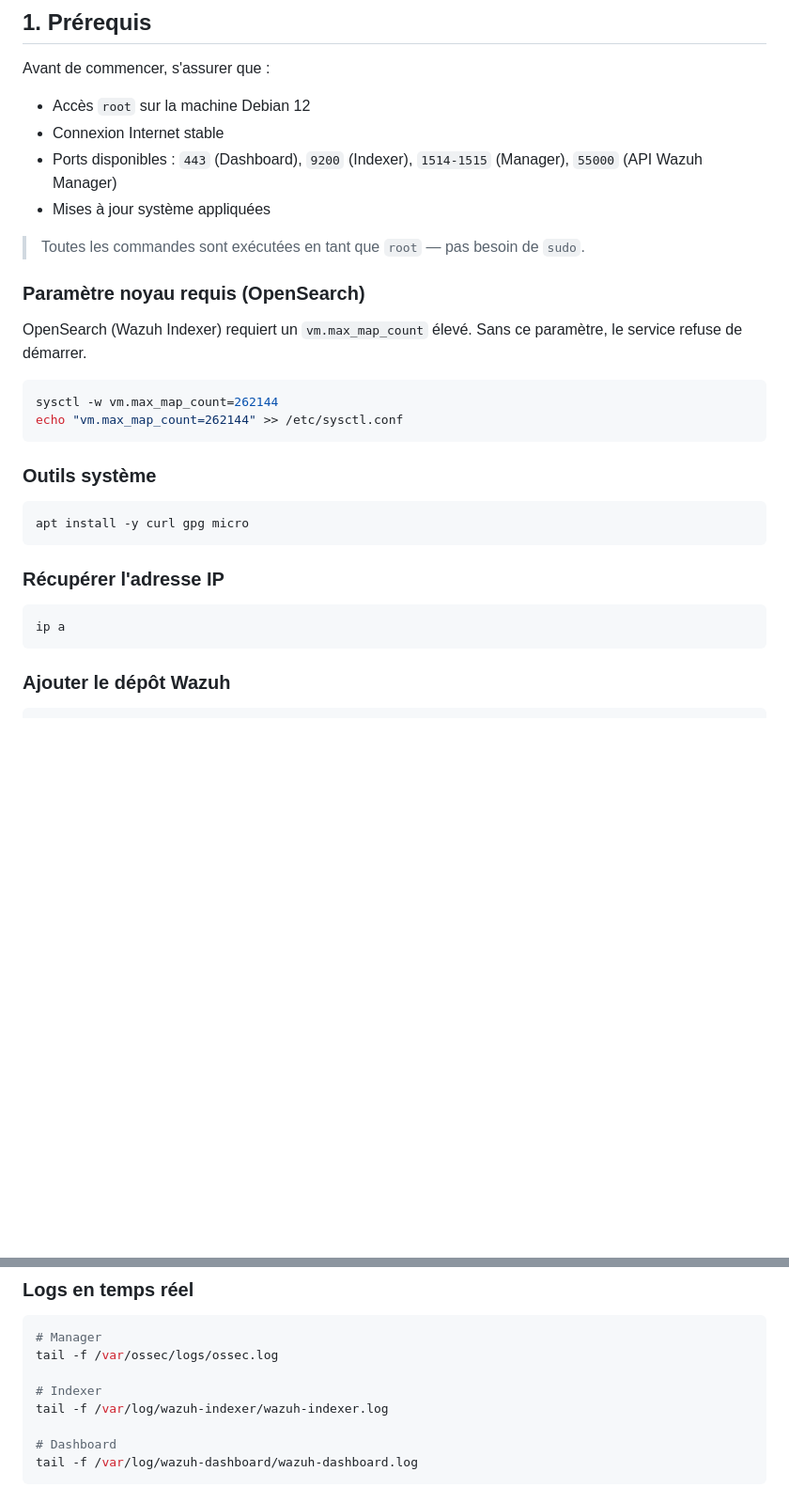
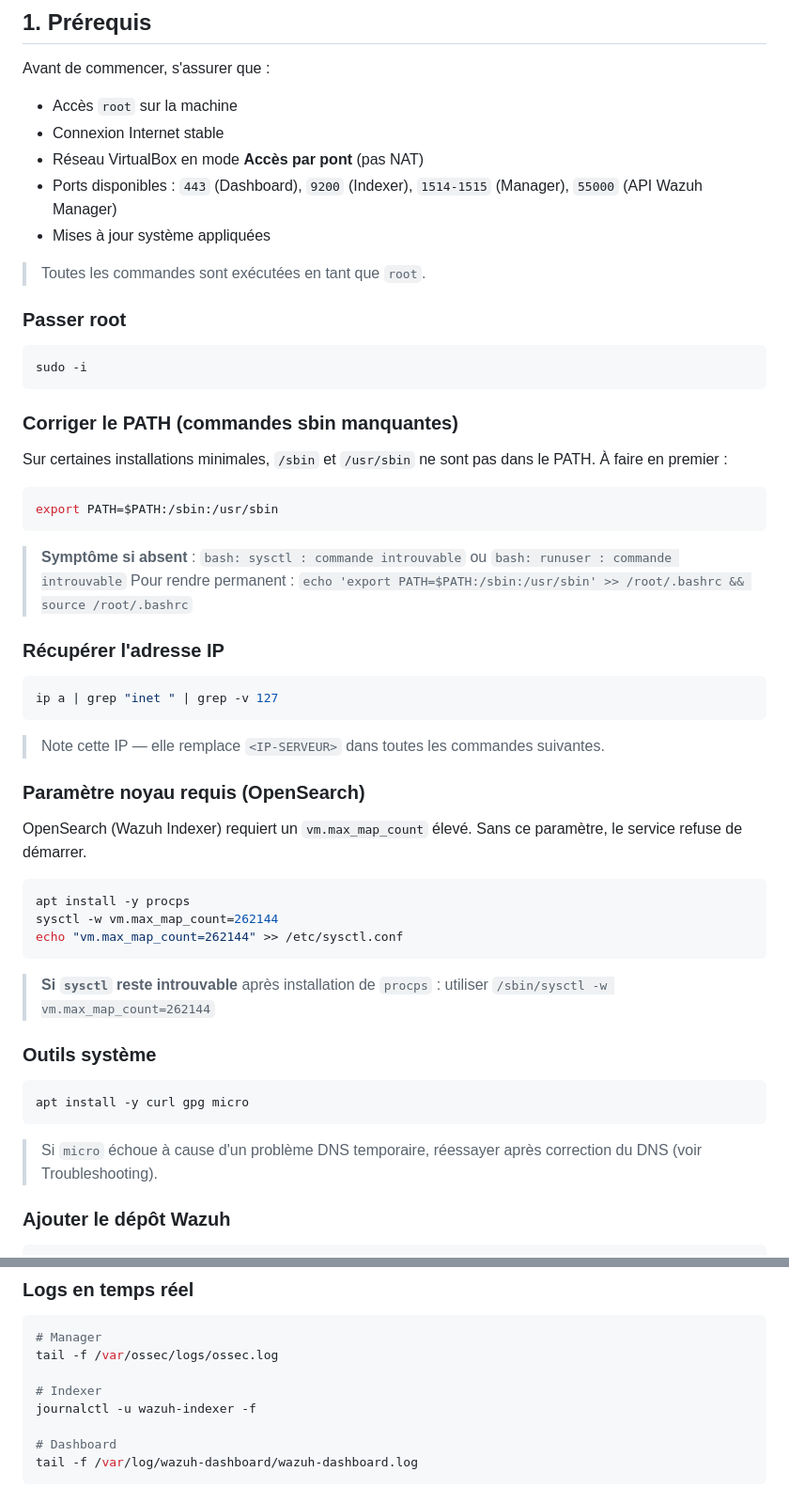
Before and after one commit to AmelieGarnier/Wazuh-Suricata, a Markdown page: docs/wazuh-runbook.md, 2 parts joined by grey strips. Shown at 94% size. GitHub-like rendering; blank space fills up the shorter version.

````diff
--- a/docs/wazuh-runbook.md
+++ b/docs/wazuh-runbook.md
@@ -57,21 +58,50 @@ Tous les composants sont installés sur un seul serveur. Cette configuration est
 
 Avant de commencer, s'assurer que :
 
-- Accès `root` sur la machine Debian 12
+- Accès `root` sur la machine
 - Connexion Internet stable
+- Réseau VirtualBox en mode **Accès par pont** (pas NAT)
 - Ports disponibles : `443` (Dashboard), `9200` (Indexer), `1514-1515` (Manager), `55000` (API Wazuh Manager)
 - Mises à jour système appliquées
 
-> Toutes les commandes sont exécutées en tant que `root` — pas besoin de `sudo`.
+> Toutes les commandes sont exécutées en tant que `root`.
+
+### Passer root
+
+```bash
+sudo -i
+```
+
+### Corriger le PATH (commandes sbin manquantes)
+
+Sur certaines installations minimales, `/sbin` et `/usr/sbin` ne sont pas dans le PATH. À faire en premier :
+
+```bash
+export PATH=$PATH:/sbin:/usr/sbin
+```
+
+> **Symptôme si absent** : `bash: sysctl : commande introuvable` ou `bash: runuser : commande introuvable`
+> Pour rendre permanent : `echo 'export PATH=$PATH:/sbin:/usr/sbin' >> /root/.bashrc && source /root/.bashrc`
+
+### Récupérer l'adresse IP
+
+```bash
+ip a | grep "inet " | grep -v 127
+```
+
+> Note cette IP — elle remplace `<IP-SERVEUR>` dans toutes les commandes suivantes.
 
 ### Paramètre noyau requis (OpenSearch)
 
 OpenSearch (Wazuh Indexer) requiert un `vm.max_map_count` élevé. Sans ce paramètre, le service refuse de démarrer.
 
 ```bash
+apt install -y procps
 sysctl -w vm.max_map_count=262144
 echo "vm.max_map_count=262144" >> /etc/sysctl.conf
 ```
+
+> **Si `sysctl` reste introuvable** après installation de `procps` : utiliser `/sbin/sysctl -w vm.max_map_count=262144`
 
 ### Outils système
 
@@ -79,11 +109,7 @@ echo "vm.max_map_count=262144" >> /etc/sysctl.conf
 apt install -y curl gpg micro
 ```
 
-### Récupérer l'adresse IP
-
-```bash
-ip a
-```
+> Si `micro` échoue à cause d'un problème DNS temporaire, réessayer après correction du DNS (voir Troubleshooting).
 
 ### Ajouter le dépôt Wazuh
 
@@ -519,7 +566,7 @@ systemctl status wazuh-manager wazuh-indexer wazuh-dashboard filebeat
 tail -f /var/ossec/logs/ossec.log
 
 # Indexer
-tail -f /var/log/wazuh-indexer/wazuh-indexer.log
+journalctl -u wazuh-indexer -f
 
 # Dashboard
 tail -f /var/log/wazuh-dashboard/wazuh-dashboard.log
````
Also changed, not shown: other parts of docs/wazuh-runbook.md (+136 -40 lines).
